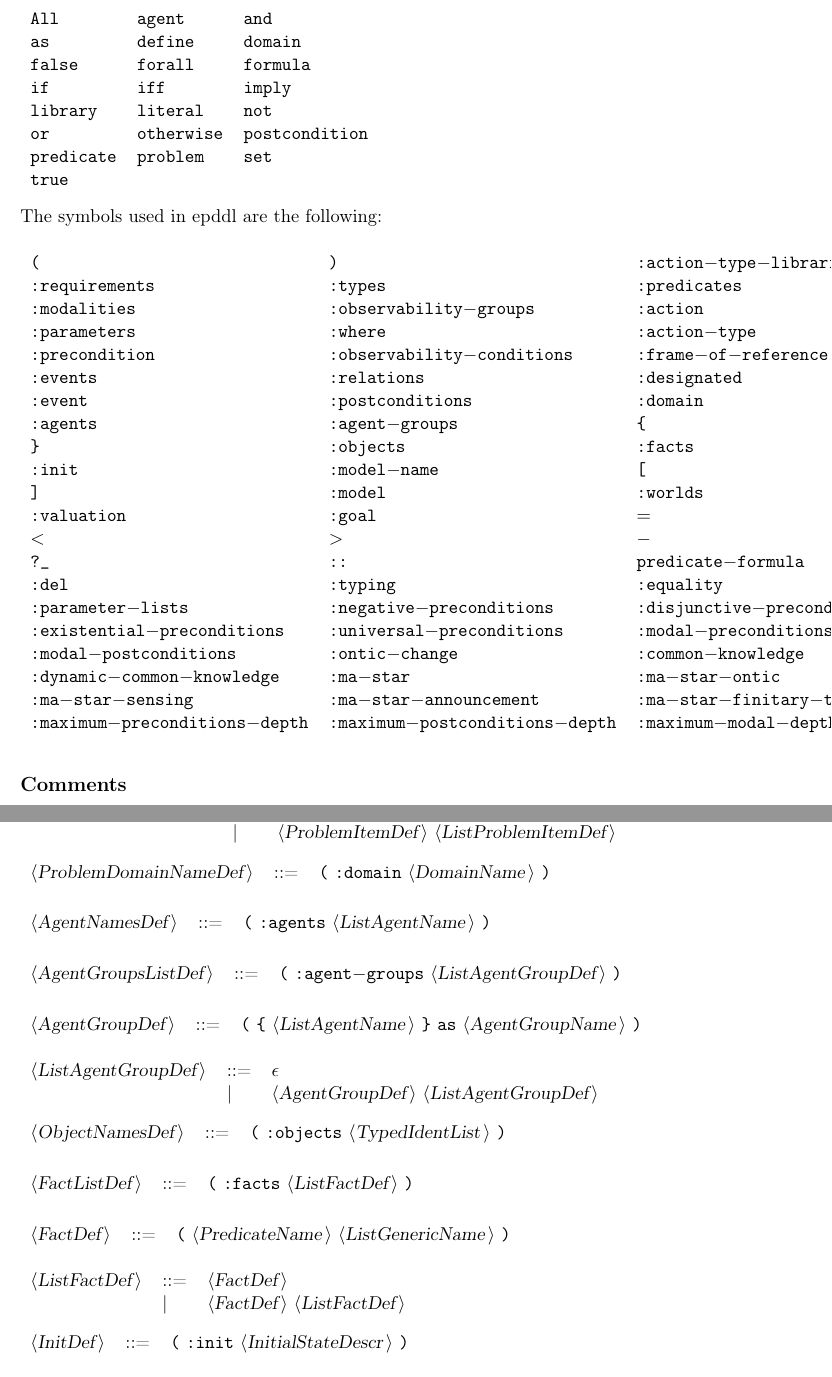
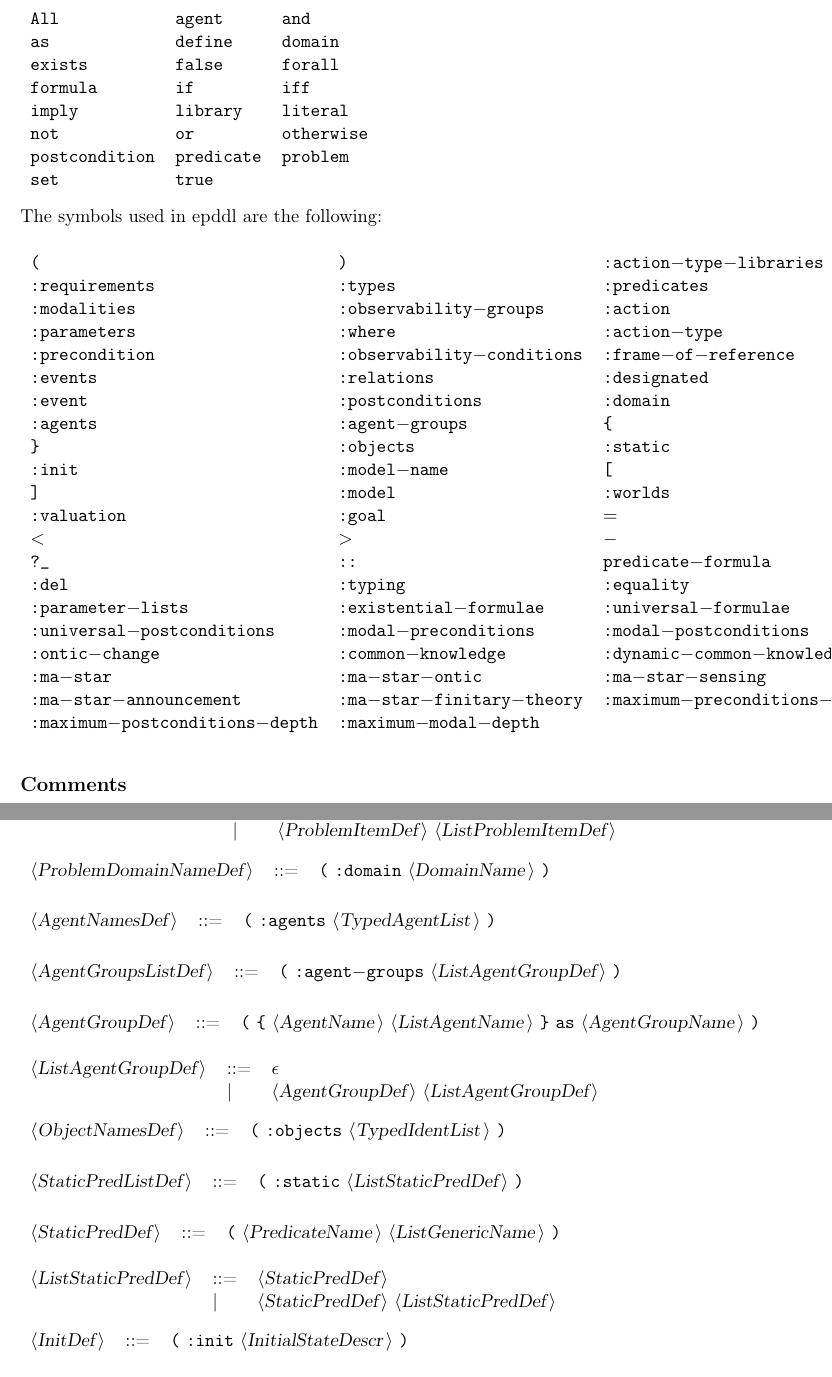
Before and after one commit to a-burigana/plank, a LaTeX document (docs/epddl.tex): two parts of pages 2 and 6 of 12, joined at a grey line, cut so that both start at the same text. Compiled offline with pdfLaTeX.

Commit message:
Updated docs

```diff
--- a/docs/epddl.tex
+++ b/docs/epddl.tex
@@ -59,12 +59,12 @@ The reserved words used in epddl are the following: \\
 \begin{tabular}{lll}
 {\reserved{All}} &{\reserved{agent}} &{\reserved{and}} \\
 {\reserved{as}} &{\reserved{define}} &{\reserved{domain}} \\
-{\reserved{false}} &{\reserved{forall}} &{\reserved{formula}} \\
-{\reserved{if}} &{\reserved{iff}} &{\reserved{imply}} \\
-{\reserved{library}} &{\reserved{literal}} &{\reserved{not}} \\
-{\reserved{or}} &{\reserved{otherwise}} &{\reserved{postcondition}} \\
-{\reserved{predicate}} &{\reserved{problem}} &{\reserved{set}} \\
-{\reserved{true}} & & \\
+{\reserved{exists}} &{\reserved{false}} &{\reserved{forall}} \\
+{\reserved{formula}} &{\reserved{if}} &{\reserved{iff}} \\
+{\reserved{imply}} &{\reserved{library}} &{\reserved{literal}} \\
+{\reserved{not}} &{\reserved{or}} &{\reserved{otherwise}} \\
+{\reserved{postcondition}} &{\reserved{predicate}} &{\reserved{problem}} \\
+{\reserved{set}} &{\reserved{true}} & \\
 \end{tabular}\\
 
 The symbols used in epddl are the following: \\
@@ -78,19 +78,19 @@ The symbols used in epddl are the following: \\
 {\symb{:events}} &{\symb{:relations}} &{\symb{:designated}} \\
 {\symb{:event}} &{\symb{:postconditions}} &{\symb{:domain}} \\
 {\symb{:agents}} &{\symb{:agent{$-$}groups}} &{\symb{\{}} \\
-{\symb{\}}} &{\symb{:objects}} &{\symb{:facts}} \\
+{\symb{\}}} &{\symb{:objects}} &{\symb{:static}} \\
 {\symb{:init}} &{\symb{:model{$-$}name}} &{\symb{[}} \\
 {\symb{]}} &{\symb{:model}} &{\symb{:worlds}} \\
 {\symb{:valuation}} &{\symb{:goal}} &{\symb{{$=$}}} \\
 {\symb{{$<$}}} &{\symb{{$>$}}} &{\symb{{$-$}}} \\
 {\symb{?\_}} &{\symb{::}} &{\symb{predicate{$-$}formula}} \\
 {\symb{:del}} &{\symb{:typing}} &{\symb{:equality}} \\
-{\symb{:parameter{$-$}lists}} &{\symb{:negative{$-$}preconditions}} &{\symb{:disjunctive{$-$}preconditions}} \\
-{\symb{:existential{$-$}preconditions}} &{\symb{:universal{$-$}preconditions}} &{\symb{:modal{$-$}preconditions}} \\
-{\symb{:modal{$-$}postconditions}} &{\symb{:ontic{$-$}change}} &{\symb{:common{$-$}knowledge}} \\
-{\symb{:dynamic{$-$}common{$-$}knowledge}} &{\symb{:ma{$-$}star}} &{\symb{:ma{$-$}star{$-$}ontic}} \\
-{\symb{:ma{$-$}star{$-$}sensing}} &{\symb{:ma{$-$}star{$-$}announcement}} &{\symb{:ma{$-$}star{$-$}finitary{$-$}theory}} \\
-{\symb{:maximum{$-$}preconditions{$-$}depth}} &{\symb{:maximum{$-$}postconditions{$-$}depth}} &{\symb{:maximum{$-$}modal{$-$}depth}} \\
+{\symb{:parameter{$-$}lists}} &{\symb{:existential{$-$}formulae}} &{\symb{:universal{$-$}formulae}} \\
+{\symb{:universal{$-$}postconditions}} &{\symb{:modal{$-$}preconditions}} &{\symb{:modal{$-$}postconditions}} \\
+{\symb{:ontic{$-$}change}} &{\symb{:common{$-$}knowledge}} &{\symb{:dynamic{$-$}common{$-$}knowledge}} \\
+{\symb{:ma{$-$}star}} &{\symb{:ma{$-$}star{$-$}ontic}} &{\symb{:ma{$-$}star{$-$}sensing}} \\
+{\symb{:ma{$-$}star{$-$}announcement}} &{\symb{:ma{$-$}star{$-$}finitary{$-$}theory}} &{\symb{:maximum{$-$}preconditions{$-$}depth}} \\
+{\symb{:maximum{$-$}postconditions{$-$}depth}} &{\symb{:maximum{$-$}modal{$-$}depth}} & \\
 \end{tabular}\\
 
 \subsection*{Comments}
@@ -343,7 +343,7 @@ All other symbols are terminals.\\
 \end{tabular}\\
 
 \begin{tabular}{lll}
-{\nonterminal{AgentNamesDef}} & {\arrow}  &{\terminal{(}} {\terminal{:agents}} {\nonterminal{ListAgentName}} {\terminal{)}}  \\
+{\nonterminal{AgentNamesDef}} & {\arrow}  &{\terminal{(}} {\terminal{:agents}} {\nonterminal{TypedAgentList}} {\terminal{)}}  \\
 \end{tabular}\\
 
 \begin{tabular}{lll}
@@ -351,7 +351,7 @@ All other symbols are terminals.\\
 \end{tabular}\\
 
 \begin{tabular}{lll}
-{\nonterminal{AgentGroupDef}} & {\arrow}  &{\terminal{(}} {\terminal{\{}} {\nonterminal{ListAgentName}} {\terminal{\}}} {\terminal{as}} {\nonterminal{AgentGroupName}} {\terminal{)}}  \\
+{\nonterminal{AgentGroupDef}} & {\arrow}  &{\terminal{(}} {\terminal{\{}} {\nonterminal{AgentName}} {\nonterminal{ListAgentName}} {\terminal{\}}} {\terminal{as}} {\nonterminal{AgentGroupName}} {\terminal{)}}  \\
 \end{tabular}\\
 
 \begin{tabular}{lll}
@@ -364,16 +364,16 @@ All other symbols are terminals.\\
 \end{tabular}\\
 
 \begin{tabular}{lll}
-{\nonterminal{FactListDef}} & {\arrow}  &{\terminal{(}} {\terminal{:facts}} {\nonterminal{ListFactDef}} {\terminal{)}}  \\
+{\nonterminal{StaticPredListDef}} & {\arrow}  &{\terminal{(}} {\terminal{:static}} {\nonterminal{ListStaticPredDef}} {\terminal{)}}  \\
 \end{tabular}\\
 
 \begin{tabular}{lll}
-{\nonterminal{FactDef}} & {\arrow}  &{\terminal{(}} {\nonterminal{PredicateName}} {\nonterminal{ListGenericName}} {\terminal{)}}  \\
+{\nonterminal{StaticPredDef}} & {\arrow}  &{\terminal{(}} {\nonterminal{PredicateName}} {\nonterminal{ListGenericName}} {\terminal{)}}  \\
 \end{tabular}\\
 
 \begin{tabular}{lll}
-{\nonterminal{ListFactDef}} & {\arrow}  &{\nonterminal{FactDef}}  \\
- & {\delimit}  &{\nonterminal{FactDef}} {\nonterminal{ListFactDef}}  \\
+{\nonterminal{ListStaticPredDef}} & {\arrow}  &{\nonterminal{StaticPredDef}}  \\
+ & {\delimit}  &{\nonterminal{StaticPredDef}} {\nonterminal{ListStaticPredDef}}  \\
 \end{tabular}\\
 
 \begin{tabular}{lll}
```
Also changed, not shown: docs/epddl.tex (18 more changed lines).
